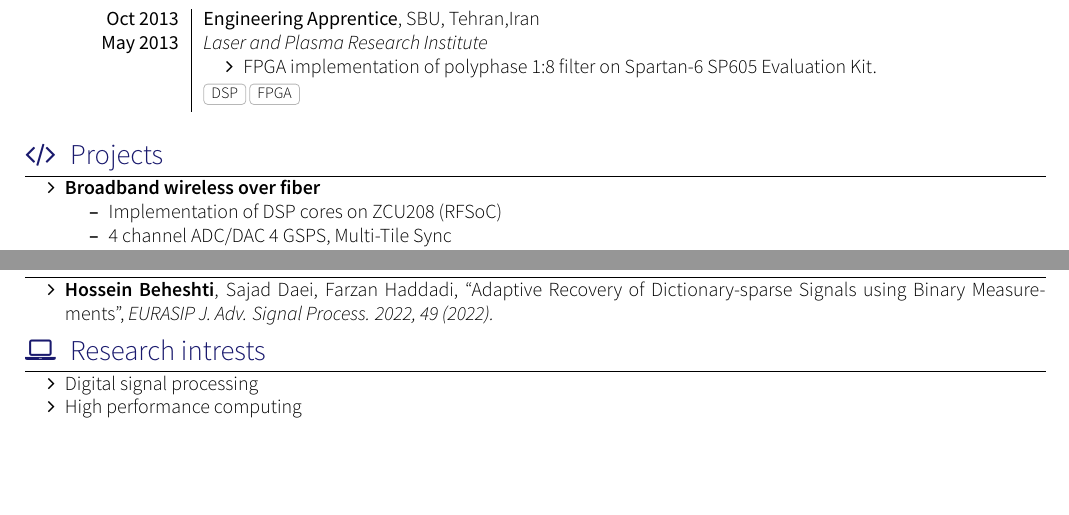
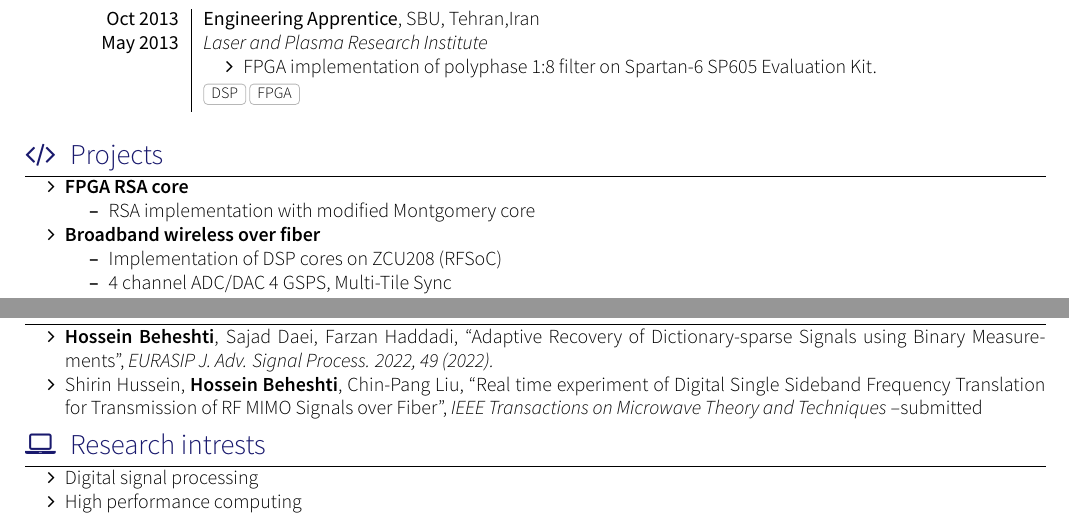
Before and after one commit to HosseinBeheshti/CV, a LaTeX CV (CV.tex, which reads section_projects.tex, section_publications.tex): two parts of page 2 of 2, joined at a grey line, cut so that both start at the same text, the shorter picture padded with empty space. Compiled offline with XeLaTeX; a missing font is replaced by an installed copy or a similar font; a LaTeX package or settings file that is missing is left out.

Commit message:
Update section_publications.tex, section_projects.tex

```diff
--- a/section_projects.tex
+++ b/section_projects.tex
@@ -1,6 +1,10 @@
 \sectionTitle{Projects}{\faCode}
 
 \begin{itemize}
+	\item \textbf{FPGA RSA core}
+	      \begin{itemize}
+		      \item RSA implementation with modified Montgomery core
+	      \end{itemize}
 	\item \textbf{Broadband wireless over fiber}
 	      \begin{itemize}
 		      \item Implementation of DSP cores on ZCU208 (RFSoC)
--- a/section_publications.tex
+++ b/section_publications.tex
@@ -5,4 +5,8 @@
 	            \textbf{Hossein Beheshti}, Sajad Daei, Farzan Haddadi, ``Adaptive Recovery of Dictionary-sparse Signals using Binary Measurements'',
 	            \emph{EURASIP J. Adv. Signal Process. 2022, 49 (2022).}
 	      }
+	\item{
+	            Shirin Hussein, \textbf{Hossein Beheshti}, Chin-Pang Liu, ``Real time experiment of Digital Single Sideband Frequency Translation for Transmission of RF MIMO Signals over Fiber'',
+	            \emph{IEEE Transactions on Microwave Theory and Techniques} --submitted
+	      }
 \end{itemize}
```
